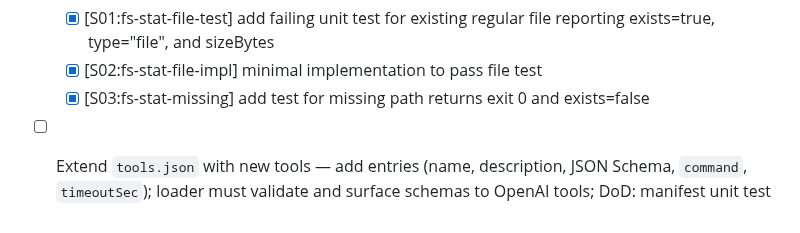
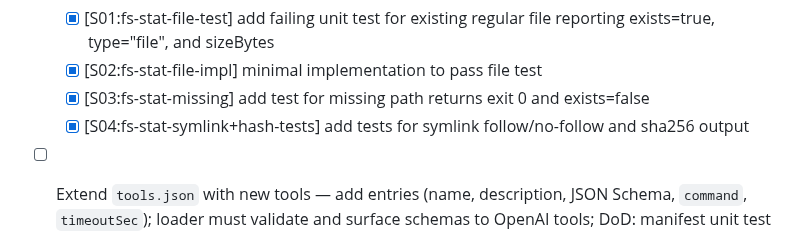
Before and after one commit to hyperifyio/goagent, a Markdown page: FEATURE_CHECKLIST.md, the part around the change. Drawn GitHub-style.

Commit message:
[meta] Check off S04 for fs_stat: add tests for symlink handling and sha256; aligns with DoD and keeps suite green.
Refs: https://github.com/hyperifyio/goagent/issues/1

```diff
--- a/FEATURE_CHECKLIST.md
+++ b/FEATURE_CHECKLIST.md
@@ -82,6 +82,7 @@
   - [x] [S01:fs-stat-file-test] add failing unit test for existing regular file reporting exists=true, type="file", and sizeBytes
   - [x] [S02:fs-stat-file-impl] minimal implementation to pass file test
   - [x] [S03:fs-stat-missing] add test for missing path returns exit 0 and exists=false
+  - [x] [S04:fs-stat-symlink+hash-tests] add tests for symlink follow/no-follow and sha256 output
 * [ ] Extend `tools.json` with new tools — add entries (name, description, JSON Schema, `command`, `timeoutSec`); loader must validate and surface schemas to OpenAI tools; DoD: manifest unit test (schema validity, names unique), sample `tools.json` updated, CI green.
 * [ ] Add Makefile build rules for all new tools — `build-tools` compiles each `./tools/*.go` to deterministic static binaries; DoD: `make build build-tools` passes locally and CI, artifacts gitignored, docs updated.
   - [x] [S02:gitignore-binaries] ignore built tool binaries (`tools/*/*` and single-file outputs) and untrack existing ones; verify `git status` clean after `make build-tools` and `make clean`
```
